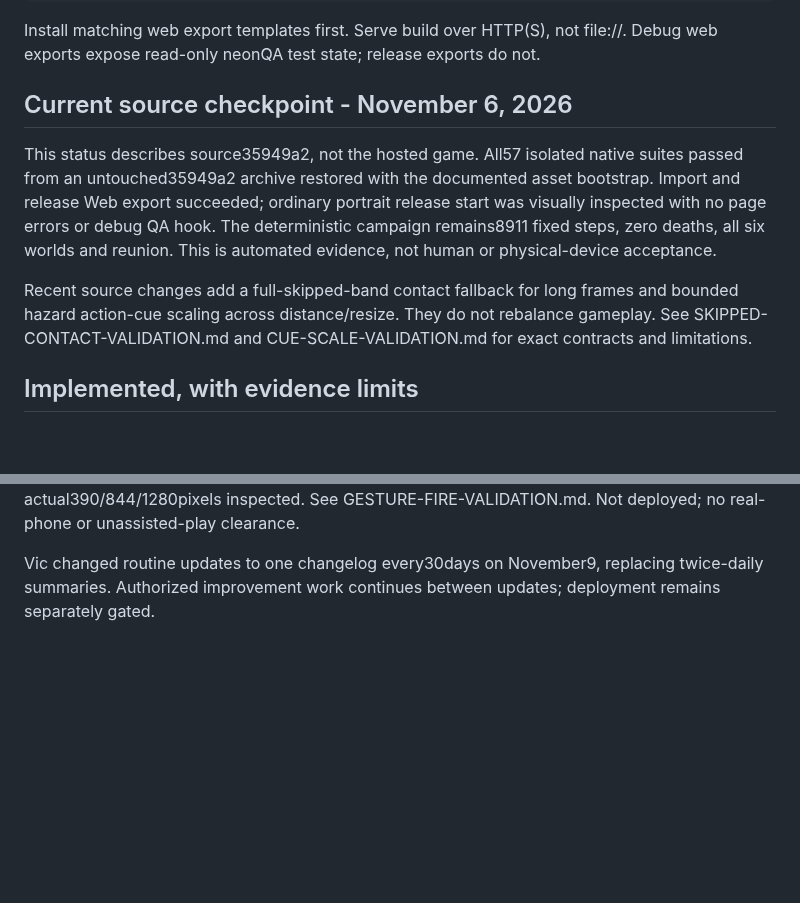
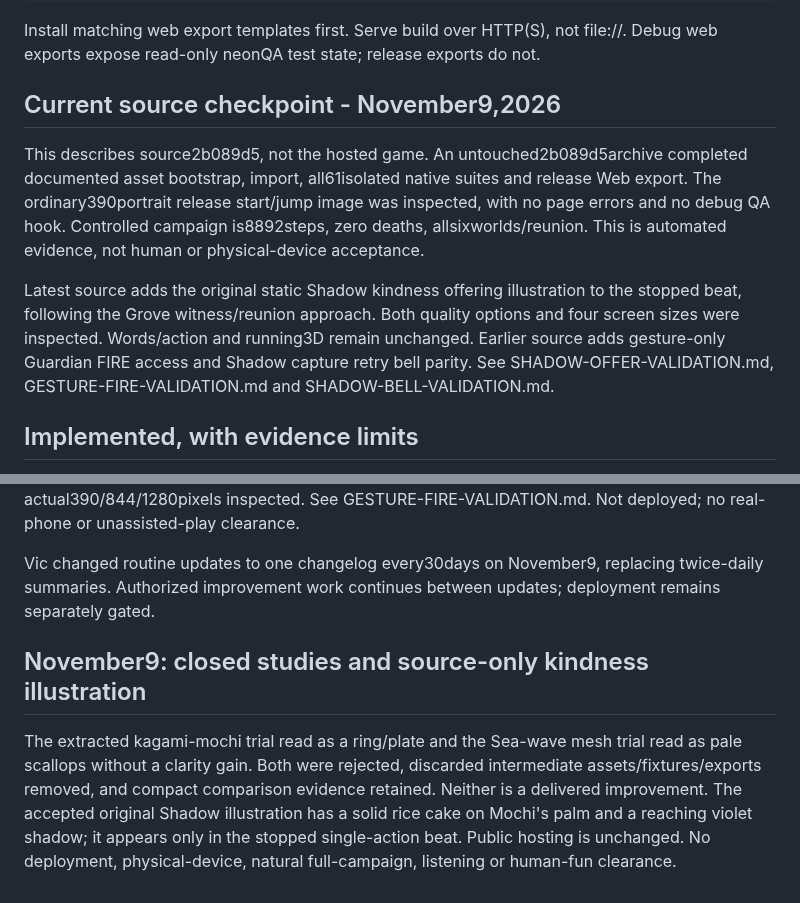
Before and after one commit to JohnDaleAtHome/neon-rush, a Markdown page: godot/PORT-STATUS.md, 2 parts joined by grey strips. Rendered like a GitHub page; blank space fills up the shorter version.

````diff
--- a/godot/PORT-STATUS.md
+++ b/godot/PORT-STATUS.md
@@ -14,11 +14,11 @@ godot --headless --path godot --export-release Web "$PWD/build/index.html"
 ```
 Install matching web export templates first. Serve build over HTTP(S), not file://. Debug web exports expose read-only neonQA test state; release exports do not.
 
-## Current source checkpoint - November 6, 2026
+## Current source checkpoint - November9,2026
 
-This status describes source35949a2, not the hosted game. All57 isolated native suites passed from an untouched35949a2 archive restored with the documented asset bootstrap. Import and release Web export succeeded; ordinary portrait release start was visually inspected with no page errors or debug QA hook. The deterministic campaign remains8911 fixed steps, zero deaths, all six worlds and reunion. This is automated evidence, not human or physical-device acceptance.
+This describes source2b089d5, not the hosted game. An untouched2b089d5archive completed documented asset bootstrap, import, all61isolated native suites and release Web export. The ordinary390portrait release start/jump image was inspected, with no page errors and no debug QA hook. Controlled campaign is8892steps, zero deaths, allsixworlds/reunion. This is automated evidence, not human or physical-device acceptance.
 
-Recent source changes add a full-skipped-band contact fallback for long frames and bounded hazard action-cue scaling across distance/resize. They do not rebalance gameplay. See SKIPPED-CONTACT-VALIDATION.md and CUE-SCALE-VALIDATION.md for exact contracts and limitations.
+Latest source adds the original static Shadow kindness offering illustration to the stopped beat, following the Grove witness/reunion approach. Both quality options and four screen sizes were inspected. Words/action and running3D remain unchanged. Earlier source adds gesture-only Guardian FIRE access and Shadow capture retry bell parity. See SHADOW-OFFER-VALIDATION.md, GESTURE-FIRE-VALIDATION.md and SHADOW-BELL-VALIDATION.md.
 
 ## Implemented, with evidence limits
 Six-level finite Story, five ordered bridge pieces, kindness interactions, short unlock crossings, guardian/reunion text, validated whole-level checkpoint saves. Chill/Classic/Rush/Chase/Mission, keyboard/touch controls, pause/menu, shields/chains/magnet, local stats/history/JSON+CSV exports, settings and generated WAV music/cues exist. Sphere/diamond alternative runners are implemented. Existence and automated checks do not establish finished feature parity or human fun acceptance.
@@ -76,3 +76,6 @@ All58 isolated suites pass locally and on an untouched7eeb434 source archive aft
 With movement buttons hidden, Guardian FIRE remains available as the only on-screen action. Movement gestures and keyboard mappings, Story3HP/Mission4HP, timing and save schema are unchanged. Settings names the movement-button option and explains the exception. All59 isolated native suites and controlled production-release browser touch/pause checks pass; actual390/844/1280pixels inspected. See GESTURE-FIRE-VALIDATION.md. Not deployed; no real-phone or unassisted-play clearance.
 
 Vic changed routine updates to one changelog every30days on November9, replacing twice-daily summaries. Authorized improvement work continues between updates; deployment remains separately gated.
+
+## November9: closed studies and source-only kindness illustration
+The extracted kagami-mochi trial read as a ring/plate and the Sea-wave mesh trial read as pale scallops without a clarity gain. Both were rejected, discarded intermediate assets/fixtures/exports removed, and compact comparison evidence retained. Neither is a delivered improvement. The accepted original Shadow illustration has a solid rice cake on Mochi's palm and a reaching violet shadow; it appears only in the stopped single-action beat. Public hosting is unchanged. No deployment, physical-device, natural full-campaign, listening or human-fun clearance.
````
